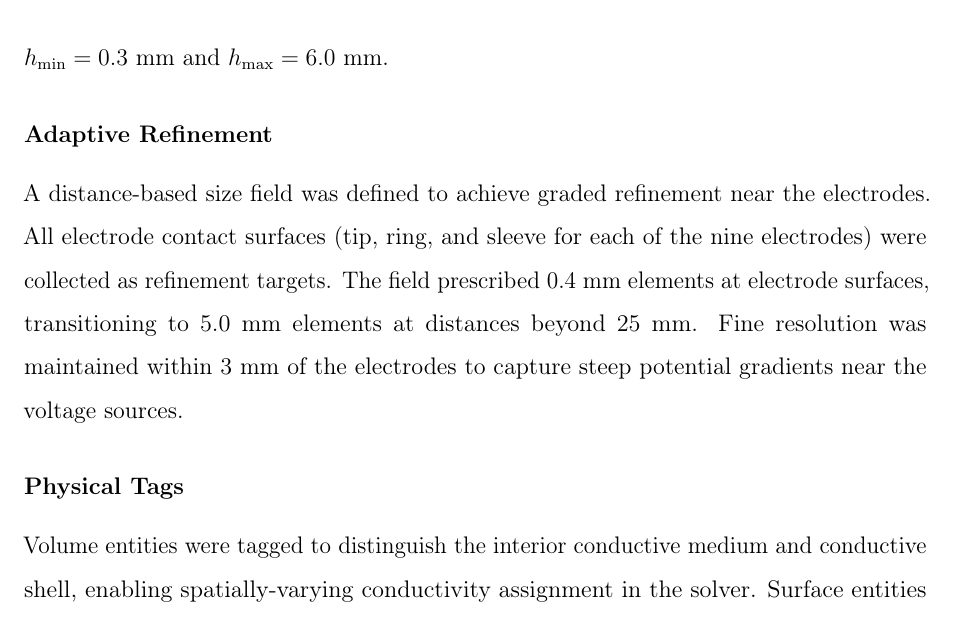
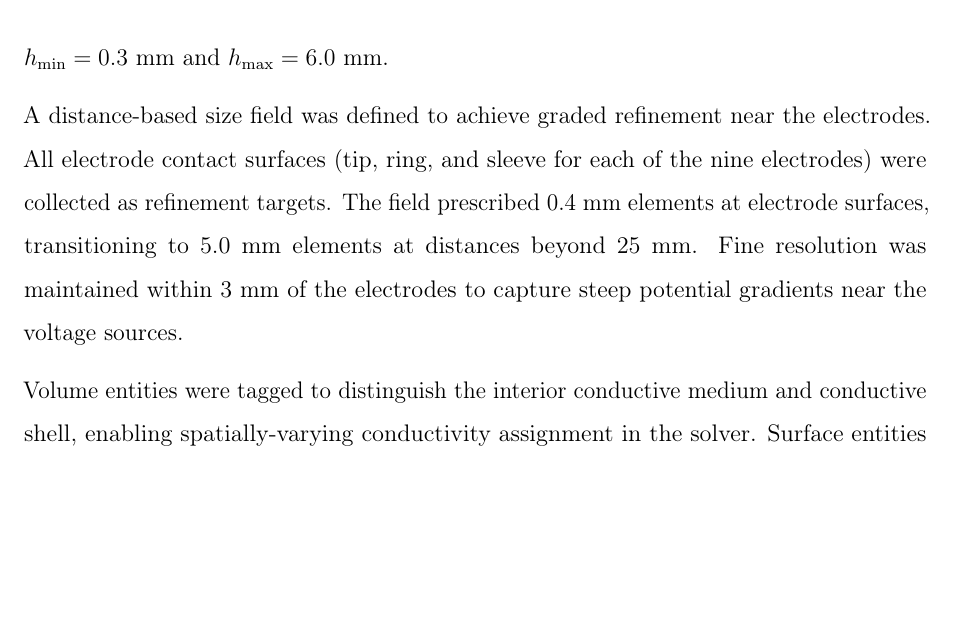
Before and after one commit to bytheseaside/tesis-latex, a LaTeX document (01_Chapters/materials-methods/main.tex, which reads 01_Chapters/materials-methods/meshing.tex): part of page 14 of 24 before the commit and part of page 14 of 23 after it, cut so that both start at the same text, the shorter picture padded with empty space. Compiled offline with pdfLaTeX.

Commit message:
Remove unused sections on adaptive refinement and physical tags from meshing.tex

```diff
--- a/01_Chapters/materials-methods/meshing.tex
+++ b/01_Chapters/materials-methods/meshing.tex
@@ -22,7 +22,6 @@ Standard optimization and smoothing were applied (\texttt{Mesh.Optimize = 1},
 \texttt{Mesh.Smoothing = 10}). Global element size bounds were set to
 $h_{\min} = 0.3$~mm and $h_{\max} = 6.0$~mm.
 
-\paragraph*{Adaptive Refinement}
 A distance-based size field was defined to achieve graded refinement near the
 electrodes. All electrode contact surfaces (tip, ring, and sleeve for each of
 the nine electrodes) were collected as refinement targets. The field prescribed
@@ -30,7 +29,6 @@ the nine electrodes) were collected as refinement targets. The field prescribed
 distances beyond 25~mm. Fine resolution was maintained within 3~mm of the
 electrodes to capture steep potential gradients near the voltage sources.
 
-\paragraph*{Physical Tags}
 Volume entities were tagged to distinguish the interior conductive medium and
 conductive shell, enabling spatially-varying conductivity assignment in the
 solver. Surface entities were tagged for each electrode's three contact regions
```
